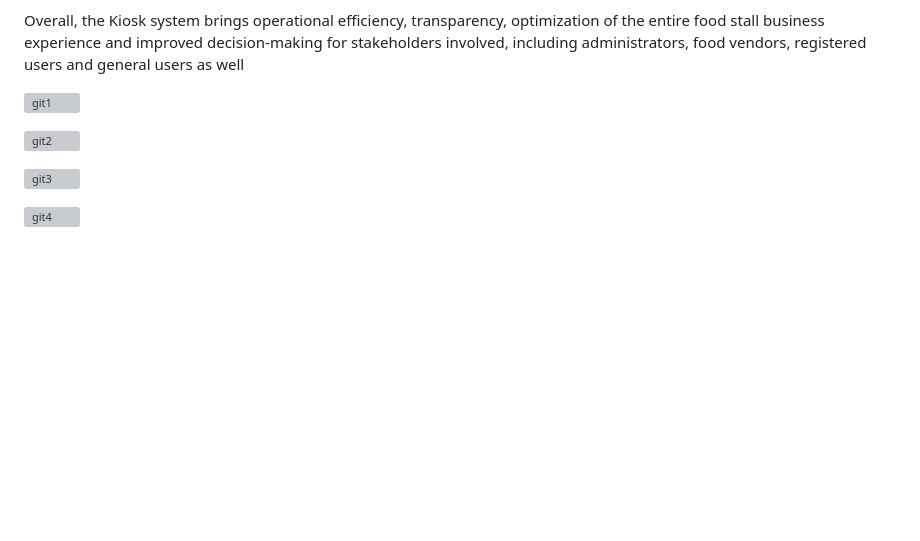
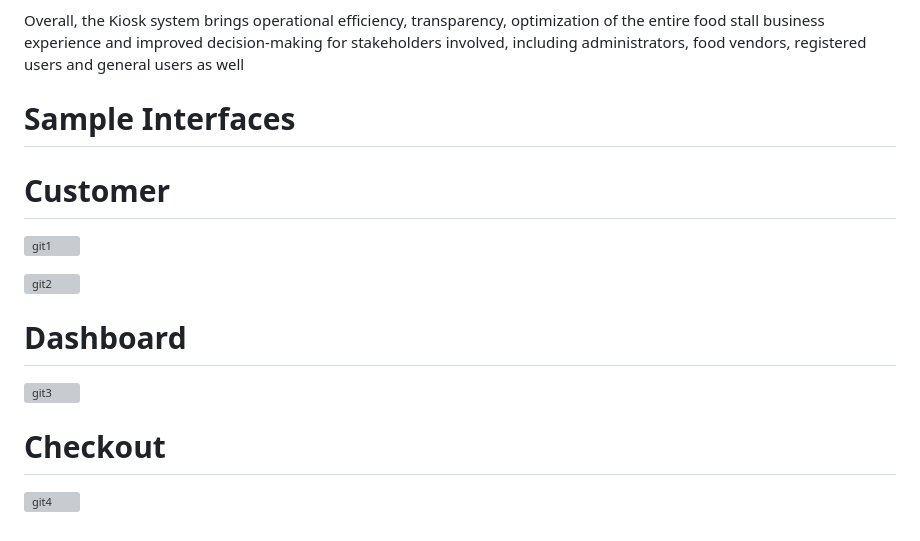
Before and after one commit to Janarth-B/Food-KIOSK, a Markdown page: README.md, the part around the change. Drawn GitHub-style; blank space fills up the shorter version; grey boxes are pictures that could not be loaded.

```diff
--- a/README.md
+++ b/README.md
@@ -16,15 +16,16 @@ Food vendors have the ability to access and view their dashboard which contains
 Overall, the Kiosk system brings operational efficiency, transparency, optimization of the entire food stall business experience and improved decision-making for stakeholders involved, including administrators, food vendors, registered users and general users as well
 
 
+# Sample Interfaces
 
-
+# Customer
 ![git1](https://github.com/Janarth-B/Food-KIOSK/assets/109870783/32ed6a99-82b9-49d1-b5b5-bf9f29ede700)
 
 
 ![git2](https://github.com/Janarth-B/Food-KIOSK/assets/109870783/2681872a-53c7-4acb-8bfb-ee344dfddda7)
 
-
+# Dashboard
 ![git3](https://github.com/Janarth-B/Food-KIOSK/assets/109870783/650111aa-9376-4a26-b367-3eb9d0547405)
 
-
+# Checkout
 ![git4](https://github.com/Janarth-B/Food-KIOSK/assets/109870783/47579fc8-eb3b-4152-8f77-c9db24bd48fd)
```
